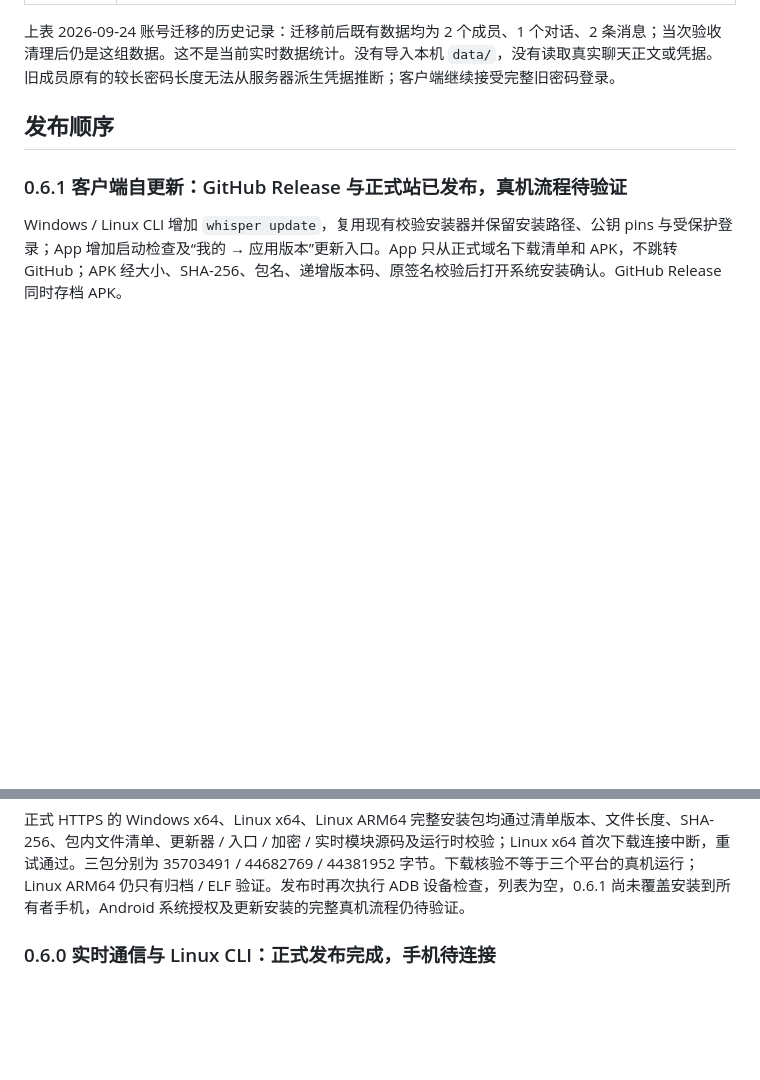
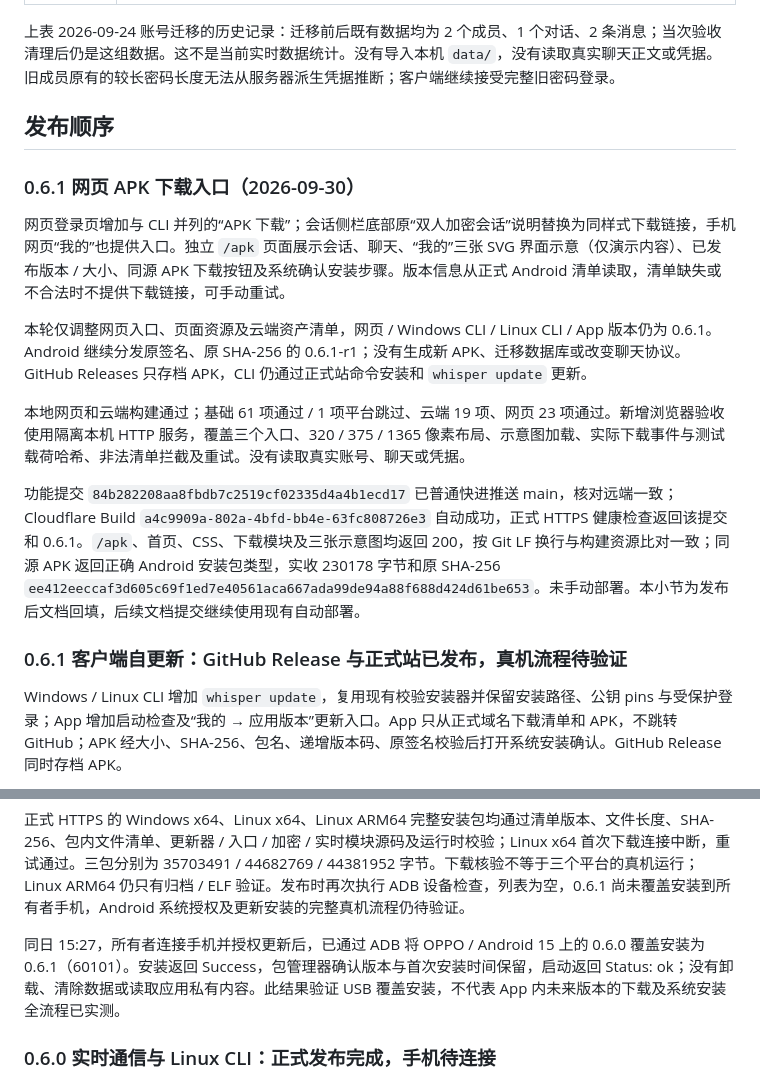
Before and after one commit to LeonZ03/Whisper, a Markdown page: cloud/DEPLOYMENT.md, 2 parts joined by grey strips. GitHub-like rendering; blank space fills up the shorter version.

Commit message:
docs: record APK download page deployment

```diff
--- a/cloud/DEPLOYMENT.md
+++ b/cloud/DEPLOYMENT.md
@@ -20,6 +20,16 @@
 
 ## 发布顺序
 
+### 0.6.1 网页 APK 下载入口（2026-09-30）
+
+网页登录页增加与 CLI 并列的“APK 下载”；会话侧栏底部原“双人加密会话”说明替换为同样式下载链接，手机网页“我的”也提供入口。独立 `/apk` 页面展示会话、聊天、“我的”三张 SVG 界面示意（仅演示内容）、已发布版本 / 大小、同源 APK 下载按钮及系统确认安装步骤。版本信息从正式 Android 清单读取，清单缺失或不合法时不提供下载链接，可手动重试。
+
+本轮仅调整网页入口、页面资源及云端资产清单，网页 / Windows CLI / Linux CLI / App 版本仍为 0.6.1。Android 继续分发原签名、原 SHA-256 的 0.6.1-r1；没有生成新 APK、迁移数据库或改变聊天协议。GitHub Releases 只存档 APK，CLI 仍通过正式站命令安装和 `whisper update` 更新。
+
+本地网页和云端构建通过；基础 61 项通过 / 1 项平台跳过、云端 19 项、网页 23 项通过。新增浏览器验收使用隔离本机 HTTP 服务，覆盖三个入口、320 / 375 / 1365 像素布局、示意图加载、实际下载事件与测试载荷哈希、非法清单拦截及重试。没有读取真实账号、聊天或凭据。
+
+功能提交 `84b282208aa8fbdb7c2519cf02335d4a4b1ecd17` 已普通快进推送 main，核对远端一致；Cloudflare Build `a4c9909a-802a-4bfd-bb4e-63fc808726e3` 自动成功，正式 HTTPS 健康检查返回该提交和 0.6.1。`/apk`、首页、CSS、下载模块及三张示意图均返回 200，按 Git LF 换行与构建资源比对一致；同源 APK 返回正确 Android 安装包类型，实收 230178 字节和原 SHA-256 `ee412eeccaf3d605c69f1ed7e40561aca667ada99de94a88f688d424d61be653`。未手动部署。本小节为发布后文档回填，后续文档提交继续使用现有自动部署。
+
 ### 0.6.1 客户端自更新：GitHub Release 与正式站已发布，真机流程待验证
 
 Windows / Linux CLI 增加 `whisper update`，复用现有校验安装器并保留安装路径、公钥 pins 与受保护登录；App 增加启动检查及“我的 → 应用版本”更新入口。App 只从正式域名下载清单和 APK，不跳转 GitHub；APK 经大小、SHA-256、包名、递增版本码、原签名校验后打开系统安装确认。GitHub Release 同时存档 APK。
@@ -39,6 +49,8 @@ Windows / Linux CLI 增加 `whisper update`，复用现有校验安装器并保
 从正式域名直接下载更新清单与 [APK](https://whisper.leonz03.dpdns.org/downloads/whisper-android-0.6.1-r1.apk)，禁止重定向，核对完整文件长度及 SHA-256 均与 GitHub / 本地签名包相同。首页、聊天 JS / CSS、CLI 页、共用命令及两个安装脚本与本地构建校验和相同。手机更新请求不经过 GitHub；GitHub 仅用于公开存档及发布构建取包。
 
 正式 HTTPS 的 Windows x64、Linux x64、Linux ARM64 完整安装包均通过清单版本、文件长度、SHA-256、包内文件清单、更新器 / 入口 / 加密 / 实时模块源码及运行时校验；Linux x64 首次下载连接中断，重试通过。三包分别为 35703491 / 44682769 / 44381952 字节。下载核验不等于三个平台的真机运行；Linux ARM64 仍只有归档 / ELF 验证。发布时再次执行 ADB 设备检查，列表为空，0.6.1 尚未覆盖安装到所有者手机，Android 系统授权及更新安装的完整真机流程仍待验证。
+
+同日 15:27，所有者连接手机并授权更新后，已通过 ADB 将 OPPO / Android 15 上的 0.6.0 覆盖安装为 0.6.1（60101）。安装返回 Success，包管理器确认版本与首次安装时间保留，启动返回 Status: ok；没有卸载、清除数据或读取应用私有内容。此结果验证 USB 覆盖安装，不代表 App 内未来版本的下载及系统安装全流程已实测。
 
 ### 0.6.0 实时通信与 Linux CLI：正式发布完成，手机待连接
 
```
